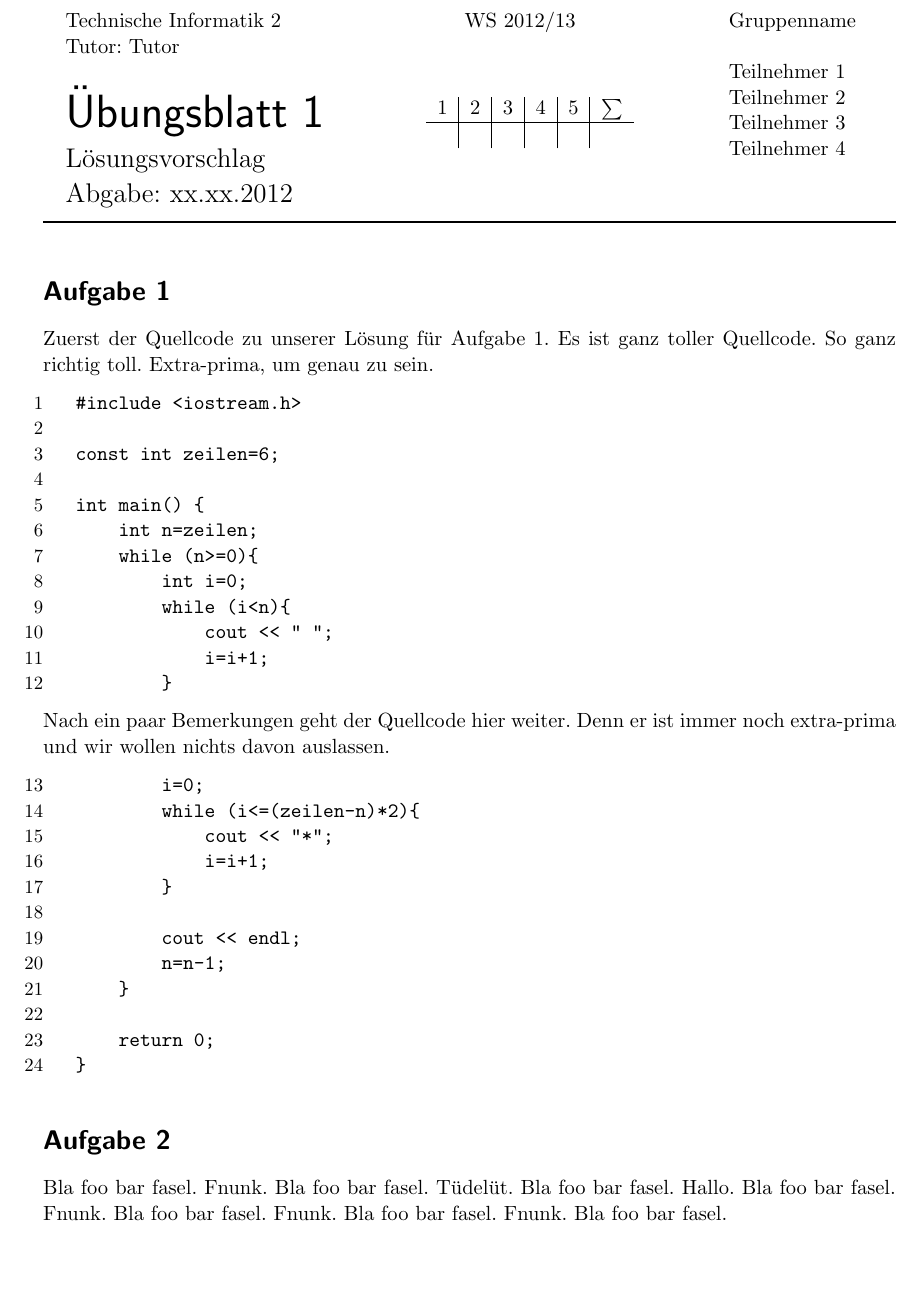
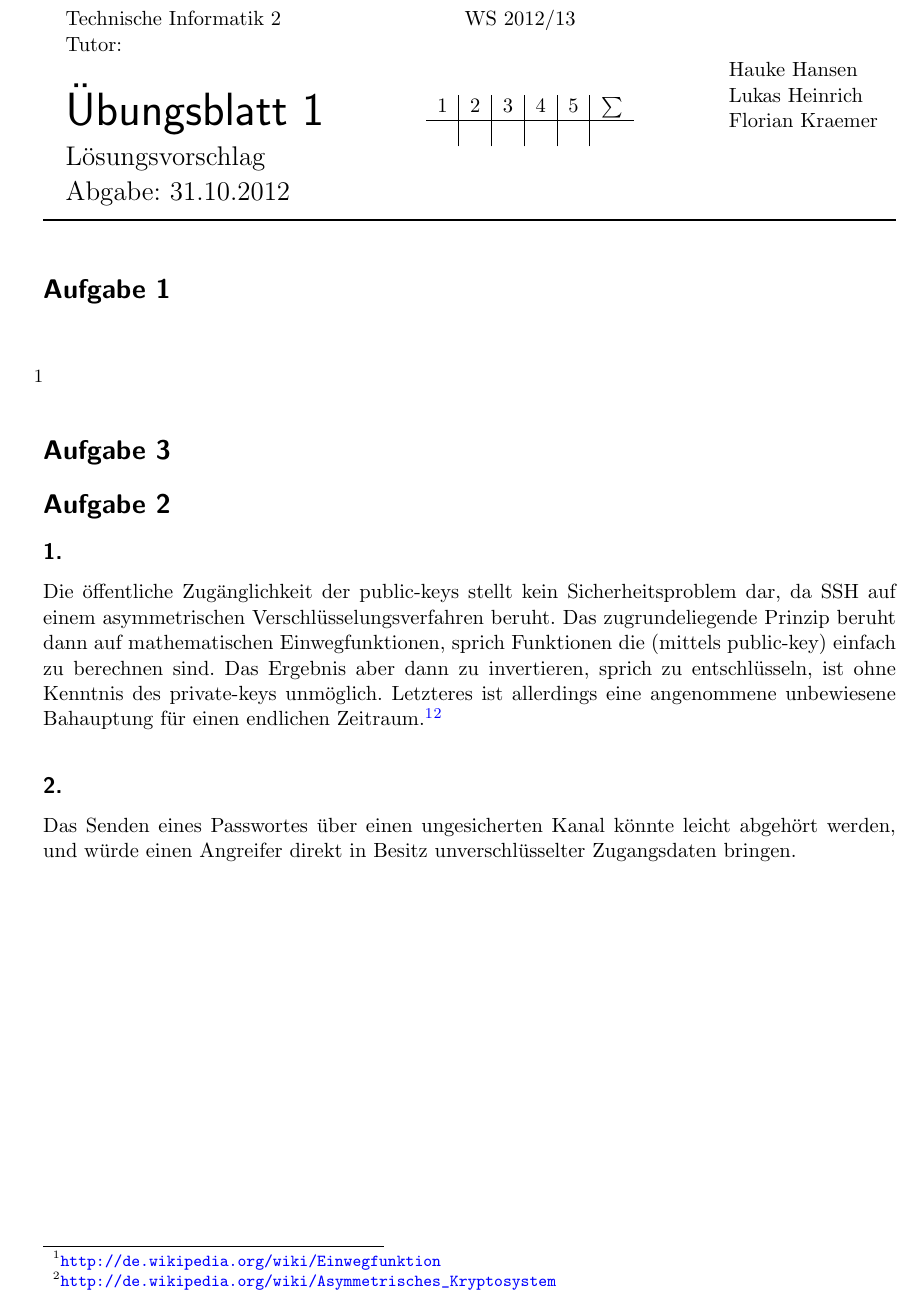
Before and after one commit to hhansen42/ti2, a LaTeX document (ueb01/tex/main.tex): part of the page, cut so that both start at the same text, the shorter picture padded with empty space. Compiled offline with pdfLaTeX; the source files are stored in an older character set and shown here as Unicode.

```diff
--- a/ueb01/tex/main.tex
+++ b/ueb01/tex/main.tex
@@ -6,55 +7,26 @@
 \begin{document}
 
 % Nr, Abgabedatum, Gruppenleiter, Gruppenname, Name1...Name4
-\Abgabeblatt{1}{xx.xx.2012}{Tutor}{Gruppenname}%
-                {Teilnehmer 1}{Teilnehmer 2}%
-                {Teilnehmer 3}{Teilnehmer 4}%
+\Abgabeblatt{1}{31.10.2012}{}{}%
+                {Hauke Hansen}{Lukas Heinrich}%
+                {Florian Kraemer}{}%
 
 \section*{Aufgabe 1}
-Zuerst der Quellcode zu unserer Lösung für Aufgabe 1. Es ist ganz
-toller Quellcode. So ganz richtig toll. Extra-prima, um genau zu sein.
-
 % Diese Umgebung zeigt Source-Code mit Zeilennummern an
 % \begin{listing}{Nummer der ersten Zeile}
 \begin{listing}{1}
-#include <iostream.h>
+\end{listing}
+\begin{listingcont}
 
-const int zeilen=6;
-
-int main() {
-    int n=zeilen;
-    while (n>=0){
-        int i=0;
-        while (i<n){
-            cout << " ";
-            i=i+1;
-        }
-\end{listing}
-Nach ein paar Bemerkungen geht der Quellcode hier weiter. Denn er ist
-immer noch extra-prima und wir wollen nichts davon auslassen.
-% Im Unterschied zu der listing-Umgebung wird hier die
-% Numerierung einer vorherigen listing-Umgebung fortgesetzt.
-\begin{listingcont}
-        i=0;
-        while (i<=(zeilen-n)*2){
-            cout << "*";
-            i=i+1;
-        }
-
-        cout << endl;
-        n=n-1;
-    }
-
-    return 0;
-}
 \end{listingcont}
 
-%%
+\section*{Aufgabe 3}
 
 \section*{Aufgabe 2}
+\subsection*{1.}
+Die öffentliche Zugänglichkeit der public-keys stellt kein Sicherheitsproblem dar, da SSH auf einem asymmetrischen Verschlüsselungsverfahren beruht. Das zugrundeliegende Prinzip beruht dann auf mathematischen Einwegfunktionen, sprich Funktionen die (mittels public-key) einfach zu berechnen sind. Das Ergebnis aber dann zu invertieren, sprich zu entschlüsseln, ist ohne Kenntnis des private-keys unmöglich. Letzteres ist allerdings eine angenommene unbewiesene Bahauptung für einen endlichen Zeitraum.\footnote{\url{http://de.wikipedia.org/wiki/Einwegfunktion}}\footnote{\url{http://de.wikipedia.org/wiki/Asymmetrisches_Kryptosystem}}
 
-Bla foo bar fasel. Fnunk. Bla foo bar fasel. Tüdelüt. Bla foo bar
-fasel. Hallo. Bla foo bar fasel. Fnunk. Bla foo bar fasel. Fnunk. Bla
-foo bar fasel. Fnunk. Bla foo bar fasel.
 
+\subsection*{2.}
+Das Senden eines Passwortes über einen ungesicherten Kanal könnte leicht abgehört werden, und würde einen Angreifer direkt in Besitz unverschlüsselter Zugangsdaten bringen.
 \end{document}
```
Also changed, not shown: ueb01/tex/main.pdf (added), ueb01/tex/main.tex (5 more changed lines), 1 other file.
